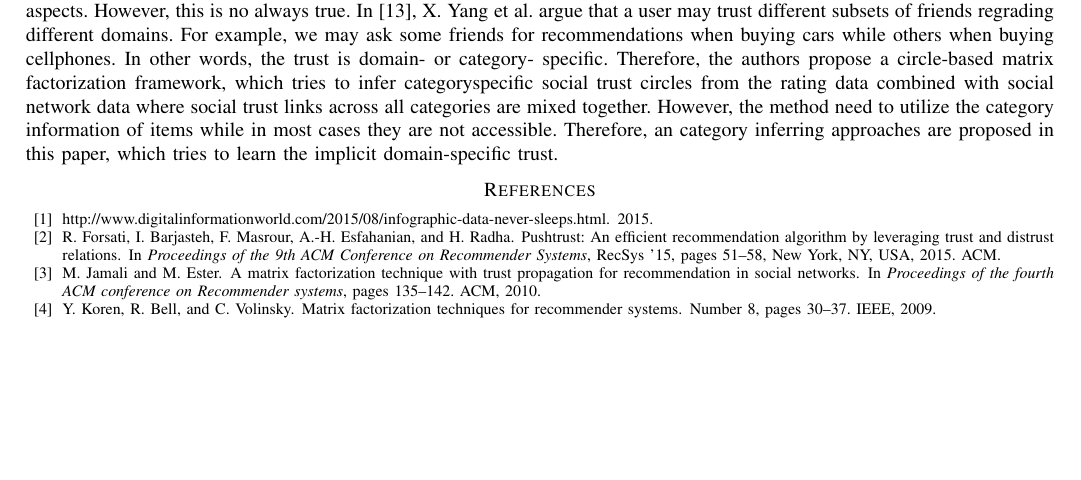
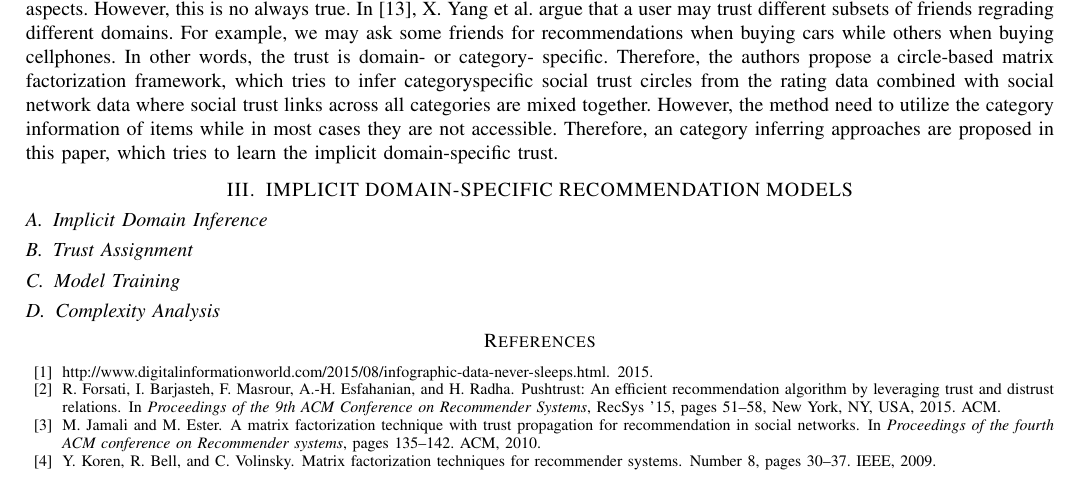
Before and after one commit to PhoenixZhao/5470_paper, a LaTeX paper (tex/paper.tex, which reads tex/model.tex): part of page 4 of 5, cut so that both start at the same text, the shorter picture padded with empty space. Compiled offline with pdfLaTeX.

Commit message:
add the parts of abs conclusion exp model

```diff
--- /dev/null
+++ b/tex/model.tex
@@ -0,0 +1,11 @@
+\section{IMPLICIT DOMAIN-SPECIFIC RECOMMENDATION MODELS}
+
+
+
+\subsection{Implicit Domain Inference}
+
+\subsection{Trust Assignment}
+
+\subsection{Model Training}
+
+\subsection{Complexity Analysis}
```
Also changed, not shown: tex/paper.tex (+8 -0 lines), tex/abs.tex (added), tex/conclusion.tex (added), tex/exp.tex (added).
